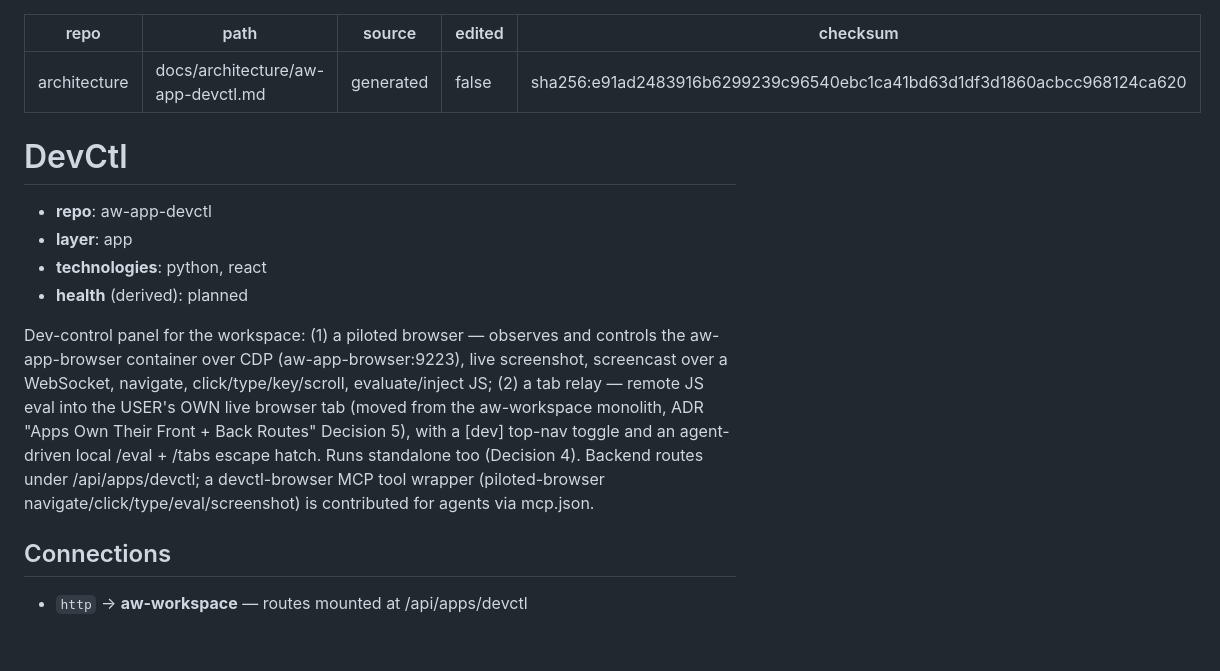
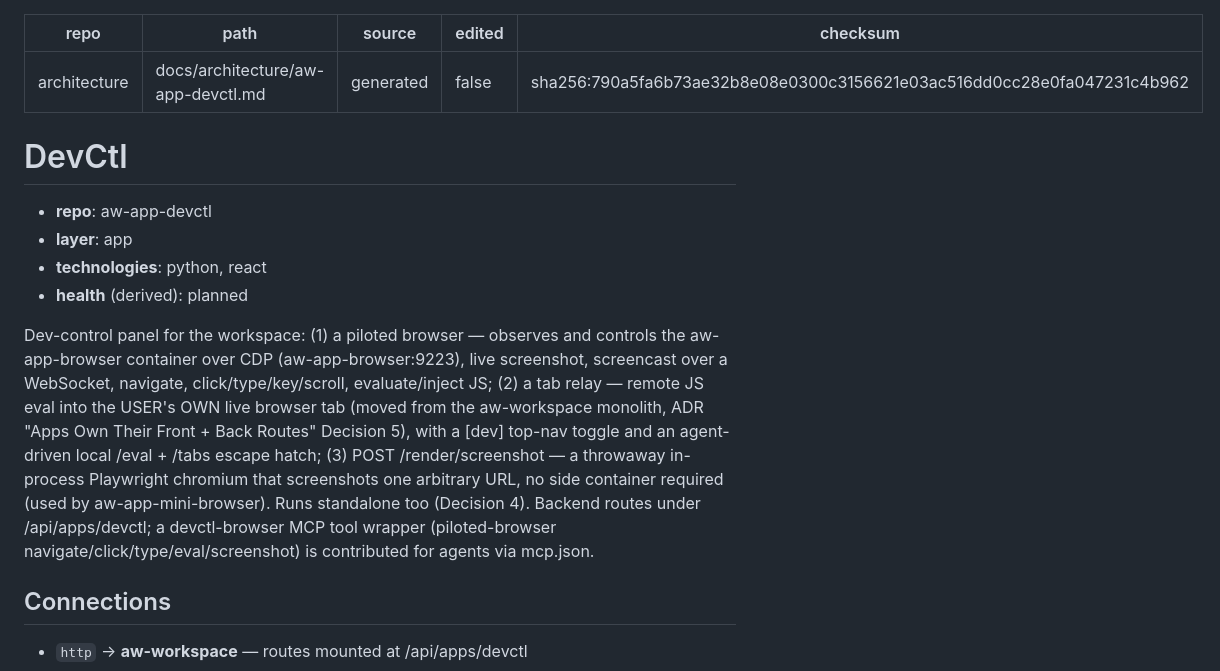
Before and after one commit to tekflox/aw-app-devctl, a Markdown page: docs/architecture/aw-app-devctl.md, the part around the change. GitHub-like rendering; blank space fills up the shorter version.

Commit message:
docs(architecture): refresh generated architecture doc
Co-Authored-By: Claude Opus 5 <noreply@anthropic.com>

```diff
--- a/docs/architecture/aw-app-devctl.md
+++ b/docs/architecture/aw-app-devctl.md
@@ -3,7 +3,7 @@ repo: architecture
 path: docs/architecture/aw-app-devctl.md
 source: generated
 edited: false
-checksum: sha256:e91ad2483916b6299239c96540ebc1ca41bd63d1df3d1860acbcc968124ca620
+checksum: sha256:790a5fa6b73ae32b8e08e0300c3156621e03ac516dd0cc28e0fa047231c4b962
 ---
 # DevCtl
 
@@ -12,7 +12,7 @@ checksum: sha256:e91ad2483916b6299239c96540ebc1ca41bd63d1df3d1860acbcc968124ca62
 - **technologies**: python, react
 - **health** (derived): planned
 
-Dev-control panel for the workspace: (1) a piloted browser — observes and controls the aw-app-browser container over CDP (aw-app-browser:9223), live screenshot, screencast over a WebSocket, navigate, click/type/key/scroll, evaluate/inject JS; (2) a tab relay — remote JS eval into the USER's OWN live browser tab (moved from the aw-workspace monolith, ADR "Apps Own Their Front + Back Routes" Decision 5), with a [dev] top-nav toggle and an agent-driven local /eval + /tabs escape hatch. Runs standalone too (Decision 4). Backend routes under /api/apps/devctl; a devctl-browser MCP tool wrapper (piloted-browser navigate/click/type/eval/screenshot) is contributed for agents via mcp.json.
+Dev-control panel for the workspace: (1) a piloted browser — observes and controls the aw-app-browser container over CDP (aw-app-browser:9223), live screenshot, screencast over a WebSocket, navigate, click/type/key/scroll, evaluate/inject JS; (2) a tab relay — remote JS eval into the USER's OWN live browser tab (moved from the aw-workspace monolith, ADR "Apps Own Their Front + Back Routes" Decision 5), with a [dev] top-nav toggle and an agent-driven local /eval + /tabs escape hatch; (3) POST /render/screenshot — a throwaway in-process Playwright chromium that screenshots one arbitrary URL, no side container required (used by aw-app-mini-browser). Runs standalone too (Decision 4). Backend routes under /api/apps/devctl; a devctl-browser MCP tool wrapper (piloted-browser navigate/click/type/eval/screenshot) is contributed for agents via mcp.json.
 
 ## Connections
 - `http` → **aw-workspace** — routes mounted at /api/apps/devctl
```
